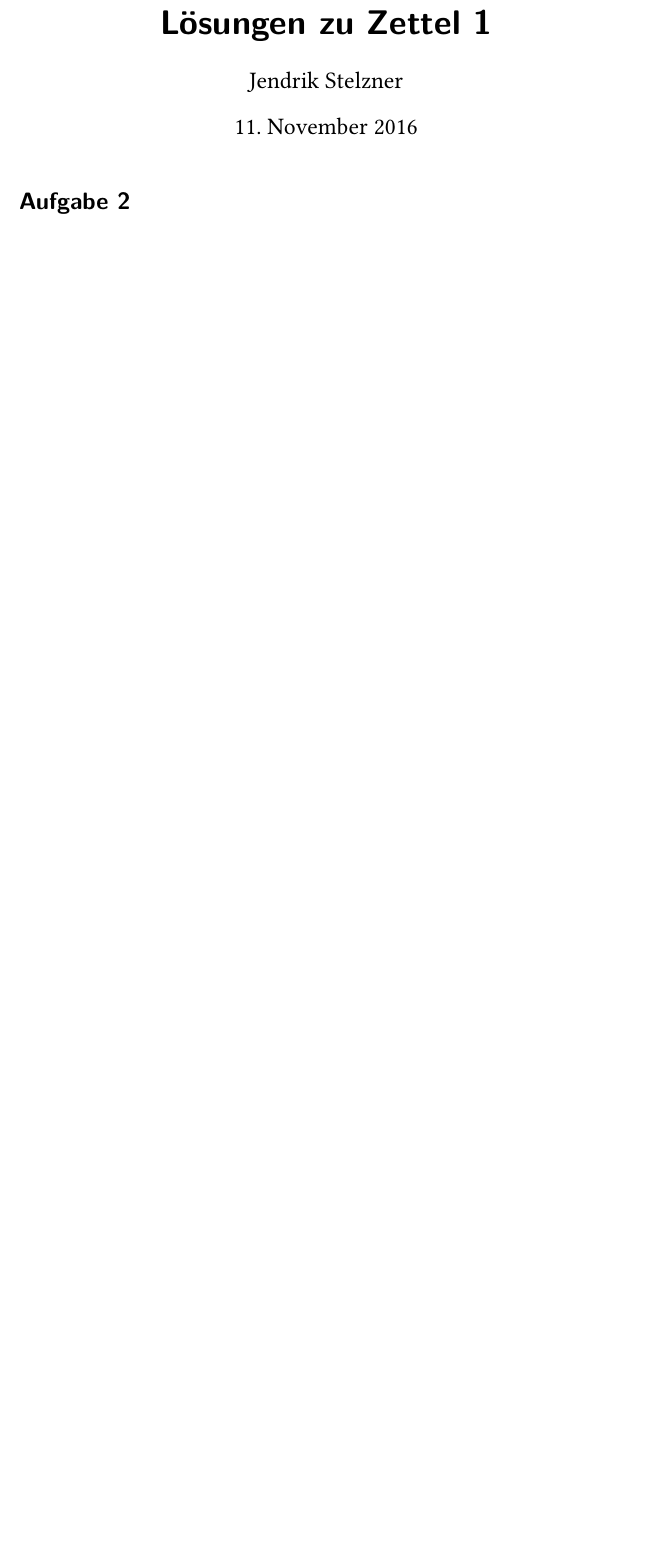
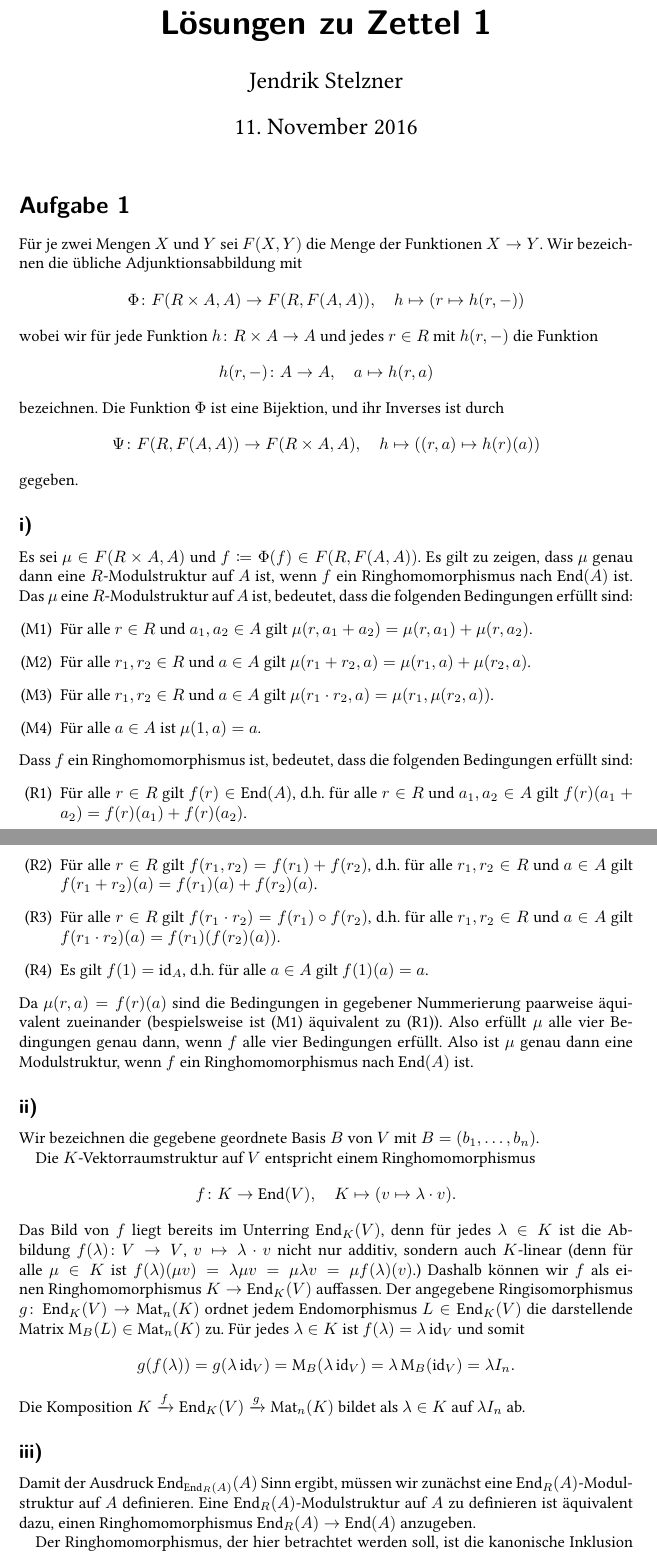
Before and after one commit to cionx/Einfuehrung-in-die-Algebra-tutorial-WS-16-17, a LaTeX document (general_nonesense/general_nonesense.tex, which reads generalstyle.sty): part of page 1 of 2 before the commit and two parts of pages 1 and 2 of 4 after it, the two joined at a grey line, cut so that both start at the same text, the shorter picture padded with empty space. Compiled offline with XeLaTeX.

Commit message:
Typed some more solutions for sheet 1.

```diff
--- a/general_nonesense/general_nonesense.tex
+++ b/general_nonesense/general_nonesense.tex
@@ -19,4 +19,100 @@
 
 
 
-\addtocounter{section}{1}
+\section{}
+
+Für je zwei Mengen $X$ und $Y$ sei $F(X,Y)$ die Menge der Funktionen $X \to Y$.
+Wir bezeichnen die übliche Adjunktionsabbildung mit
+\[
+  \Phi \colon F(R \times A, A) \to F(R, F(A,A)),
+  \quad
+  h \mapsto (r \mapsto h(r, -))
+\]
+wobei wir für jede Funktion $h \colon R \times A \to A$ und jedes $r \in R$ mit $h(r,-)$ die Funktion
+\[
+  h(r, -) \colon A \to A,
+  \quad
+  a \mapsto h(r,a)
+\]
+bezeichnen.
+Die Funktion $\Phi$ ist eine Bijektion, und ihr Inverses ist durch
+\[
+  \Psi \colon F(R, F(A,A)) \to F(R \times A, A),
+  \quad
+  h \mapsto ( (r,a) \mapsto h(r)(a) )
+\]
+gegeben.
+
+
+
+
+
+\subsection{}
+
+Es sei $\mu \in F(R \times A, A)$ und $f \coloneqq \Phi(f) \in F(R, F(A,A))$.
+Es gilt zu zeigen, dass $\mu$ genau dann eine $R$-Modulstruktur auf $A$ ist, wenn $f$ ein Ringhomomorphismus nach $\End(A)$ ist.
+Das $\mu$ eine $R$-Modulstruktur auf $A$ ist, bedeutet, dass die folgenden Bedingungen erfüllt sind:
+\begin{enumerate}[label = (M\arabic*)]
+  \item
+    \label{enum: module structure is additiv in second argument}
+    Für alle $r \in R$ und $a_1, a_2 \in A$ gilt $\mu(r, a_1 + a_2) = \mu(r, a_1) + \mu(r, a_2)$.
+  \item
+    Für alle $r_1, r_2 \in R$ und $a \in A$ gilt $\mu(r_1 + r_2, a) = \mu(r_1, a) + \mu(r_2, a)$.
+  \item
+    Für alle $r_1, r_2 \in R$ und $a \in A$ gilt $\mu(r_1 \cdot r_2, a) = \mu(r_1, \mu(r_2, a))$.
+  \item
+    Für alle $a \in A$ ist $\mu(1, a) = a$.
+\end{enumerate}
+Dass $f$ ein Ringhomomorphismus ist, bedeutet, dass die folgenden Bedingungen erfüllt sind:
+\begin{enumerate}[label = (R\arabic*)]
+  \item
+    \label{enum: ring morphism into the endomorphisms is well defined}
+    Für alle $r \in R$ gilt $f(r) \in \End(A)$, d.h.\ für alle $r \in R$ und $a_1, a_2 \in A$ gilt $f(r)(a_1 + a_2) = f(r)(a_1) + f(r)(a_2)$.
+  \item
+    Für alle $r \in R$ gilt $f(r_1, r_2) = f(r_1) + f(r_2)$, d.h.\ für alle $r_1, r_2 \in R$ und $a \in A$ gilt $f(r_1 + r_2)(a) = f(r_1)(a) + f(r_2)(a)$.
+  \item
+    Für alle $r \in R$ gilt $f(r_1 \cdot r_2) = f(r_1) \circ f(r_2)$, d.h.\ für alle $r_1, r_2 \in R$ und $a \in A$ gilt $f(r_1 \cdot r_2)(a) = f(r_1)( f(r_2)(a) )$.
+  \item
+    Es gilt $f(1) = \id_A$, d.h.\ für alle $a \in A$ gilt $f(1)(a) = a$.
+\end{enumerate}
+Da $\mu(r,a) = f(r)(a)$ sind die Bedingungen in gegebener Nummerierung paarweise äquivalent zueinander (bespielsweise ist \ref{enum: module structure is additiv in second argument} äquivalent zu \ref{enum: ring morphism into the endomorphisms is well defined}).
+Also erfüllt $\mu$ alle vier Bedingungen genau dann, wenn $f$ alle vier Bedingungen erfüllt.
+Also ist $\mu$ genau dann eine Modulstruktur, wenn $f$ ein Ringhomomorphismus nach $\End(A)$ ist.
+
+
+
+
+
+\subsection{}
+
+Wir bezeichnen die gegebene geordnete Basis $B$ von $V$ mit $B = (b_1, \dotsc, b_n)$.
+
+Die $K$-Vektorraumstruktur auf $V$ entspricht einem Ringhomomorphismus
+\[
+  f \colon K \to \End(V),
+  \quad
+  K \mapsto (v \mapsto \lambda \cdot v).
+\]
+Das Bild von $f$ liegt bereits im Unterring $\End_K(V)$, denn für jedes $\lambda \in K$ ist die Abbildung $f(\lambda) \colon V \to V$, $v \mapsto \lambda \cdot v$ nicht nur additiv, sondern auch $K$-linear (denn für alle $\mu \in K$ ist $f(\lambda)(\mu v) = \lambda \mu v = \mu \lambda v = \mu f(\lambda)(v)$.)
+Dashalb können wir $f$ als einen Ringhomomorphismus $K \to \End_K(V)$ auffassen.
+Der angegebene Ringisomorphismus $g \colon \End_K(V) \to \Mat_n(K)$ ordnet jedem Endomorphismus $L \in \End_K(V)$ die darstellende Matrix $\basismatrix_B(L) \in \Mat_n(K)$ zu.
+Für jedes $\lambda \in K$ ist $f(\lambda) = \lambda \id_V$ und somit
+\[
+    g(f(\lambda))
+  = g(\lambda \id_V)
+  = \basismatrix_B(\lambda \id_V)
+  = \lambda \basismatrix_B(\id_V)
+  = \lambda I_n.
+\]
+Die Komposition $K \xrightarrow{f} \End_K(V) \xrightarrow{g} \Mat_n(K)$ bildet als $\lambda \in K$ auf $\lambda I_n$ ab.
+
+
+
+
+
+\subsection{}
+
+Damit der Ausdruck $\End_{\End_R(A)}(A)$ Sinn ergibt, müssen wir zunächst eine $\End_R(A)$-Mo\-dul\-struk\-tur auf $A$ definieren.
+Eine $\End_R(A)$-Modulstruktur auf $A$ zu definieren ist äquivalent dazu, einen Ringhomomorphismus $\End_R(A) \to \End(A)$ anzugeben.
+
+Der Ringhomomorphismus, der hier betrachtet werden soll, ist die kanonische Inklusion $i \colon \End_R(A) \to \End(A)$, $f \mapsto f$.
--- a/generalstyle.sty
+++ b/generalstyle.sty
@@ -76,12 +86,16 @@
 \newcommand{\qideal}{\ensuremath{\mathfrak{q}}}
 
 % occuring spaces and sets
+\DeclareMathOperator{\Hom}{Hom}
+\DeclareMathOperator{\End}{End}
 \DeclareMathOperator{\Aut}{Aut}
+\DeclareMathOperator{\Mat}{Mat}
 \DeclareMathOperator{\im}{im}
 \DeclareMathOperator{\Center}{Z}
 
 % functions
 \DeclareMathOperator{\id}{id}
+\DeclareMathOperator{\basismatrix}{M}
 
 
 % things with arguments
```
Also changed, not shown: general_nonesense/general_nonesense.pdf, general_nonesense/general_nonesense.tex (41 more changed lines), generalstyle.sty (10 more changed lines).
